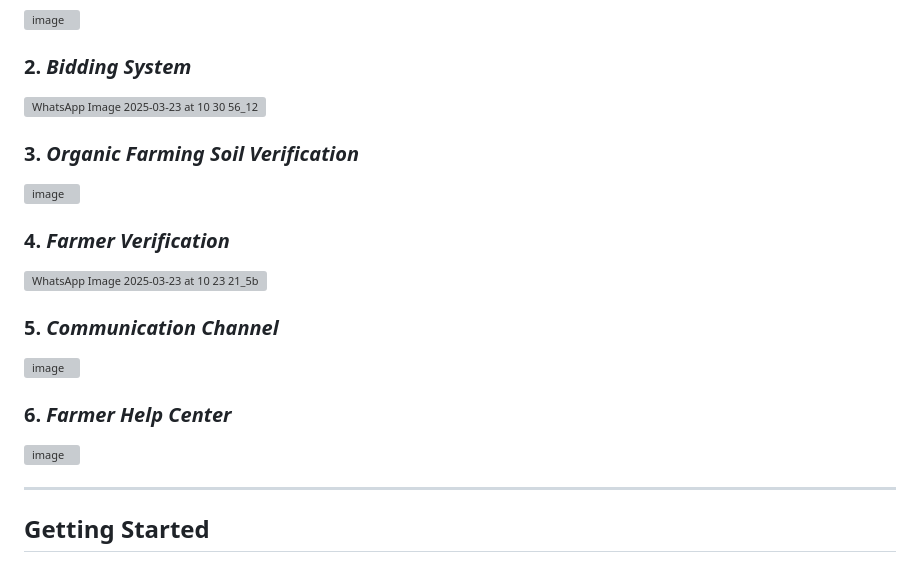
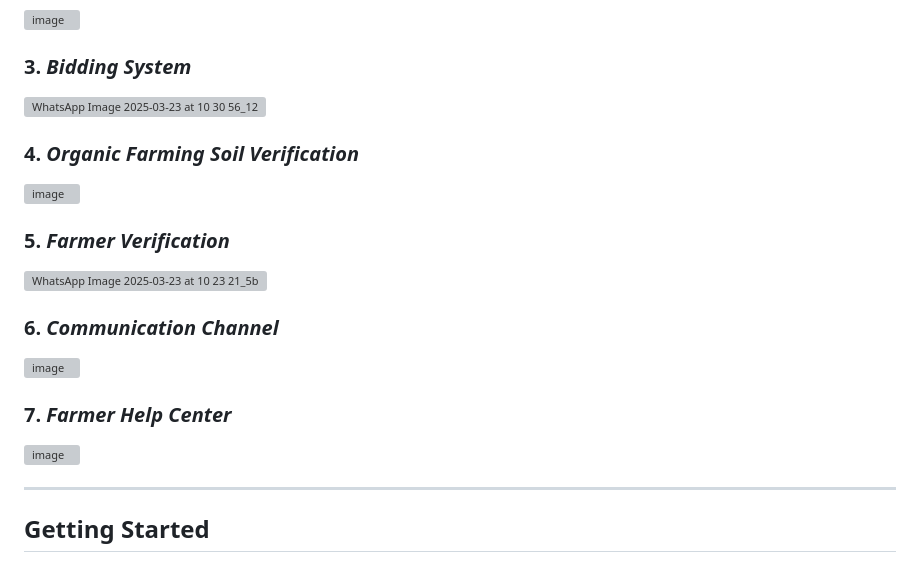
Before and after one commit to Uvesh99/AgriConnect, a Markdown page: README.md, the part around the change printed below. Drawn GitHub-style; grey boxes are pictures that could not be loaded.

```diff
--- a/README.md
+++ b/README.md
@@ -83,24 +87,26 @@ Our platform provides a transparent and reliable marketplace connecting verified
 ![image](https://github.com/user-attachments/assets/f969e5aa-f3ca-4f54-be10-9dde238c389b)
 
 
-### 2. *Bidding System*
+### 3. *Bidding System*
 ![WhatsApp Image 2025-03-23 at 10 30 56_125c15db](https://github.com/user-attachments/assets/b217bd5e-72d4-4020-83f3-34a241c88a91)
 
-### 3. *Organic Farming Soil Verification*
+### 4. *Organic Farming Soil Verification*
 ![image](https://github.com/user-attachments/assets/acea94ee-5843-4d98-9634-e41ef5d1feb7)
 
 
 
-### 4. *Farmer Verification*
+### 5. *Farmer Verification*
 ![WhatsApp Image 2025-03-23 at 10 23 21_5bf54734](https://github.com/user-attachments/assets/94ef0b2f-e987-4a71-9d9e-e2029b83cdd7)
 
 
-### 5. *Communication Channel*
+### 6. *Communication Channel*
 ![image](https://github.com/user-attachments/assets/5e98dbb7-a65e-4804-b961-cc766f6892c5)
 
 
-### 6. *Farmer Help Center*
+### 7. *Farmer Help Center*
 ![image](https://github.com/user-attachments/assets/c932791d-c8ba-4d62-9c96-3237ee8bff7a)
+
+
 
 
 ---
```
Also changed, not shown: other parts of README.md (+5 -1 lines).
